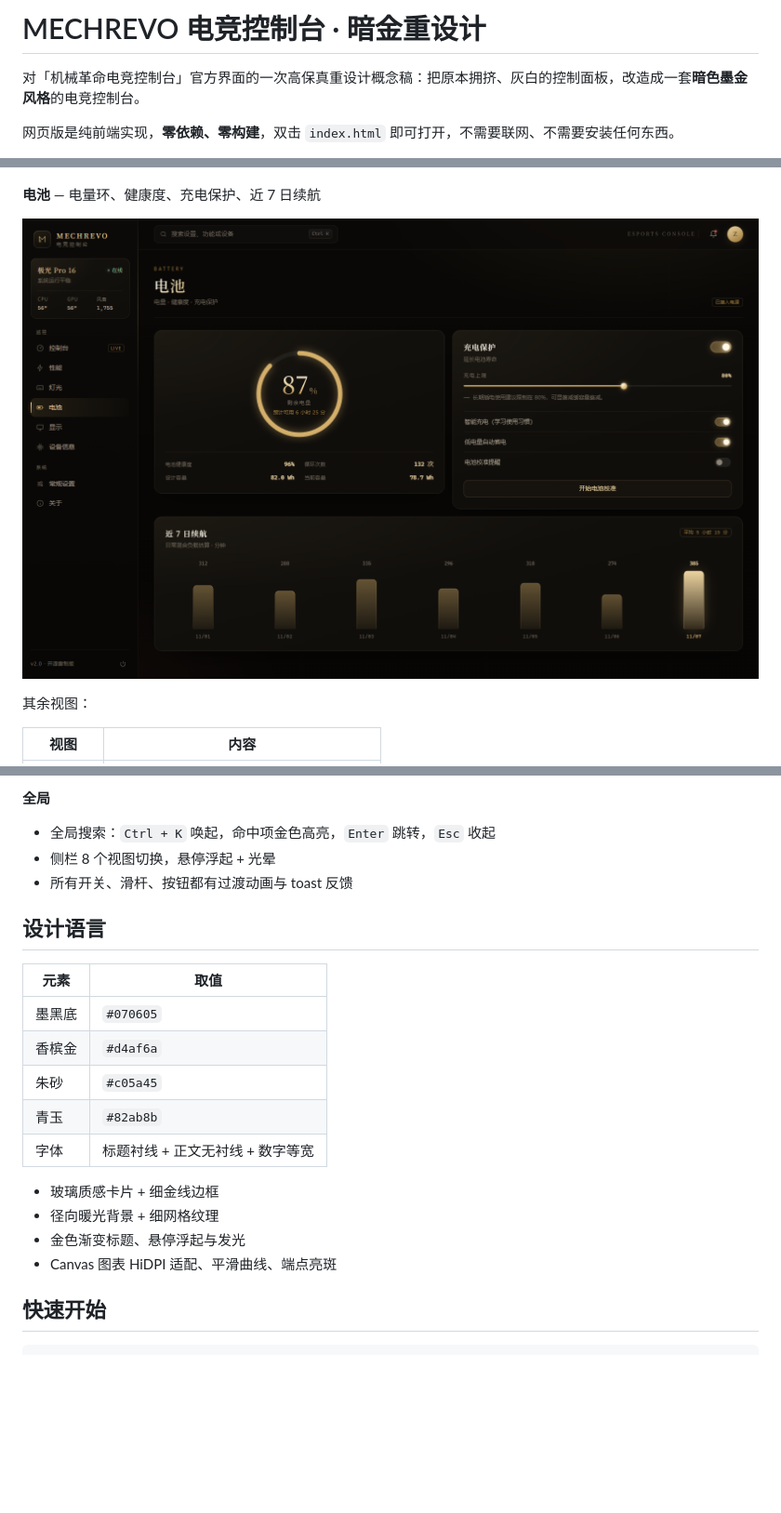
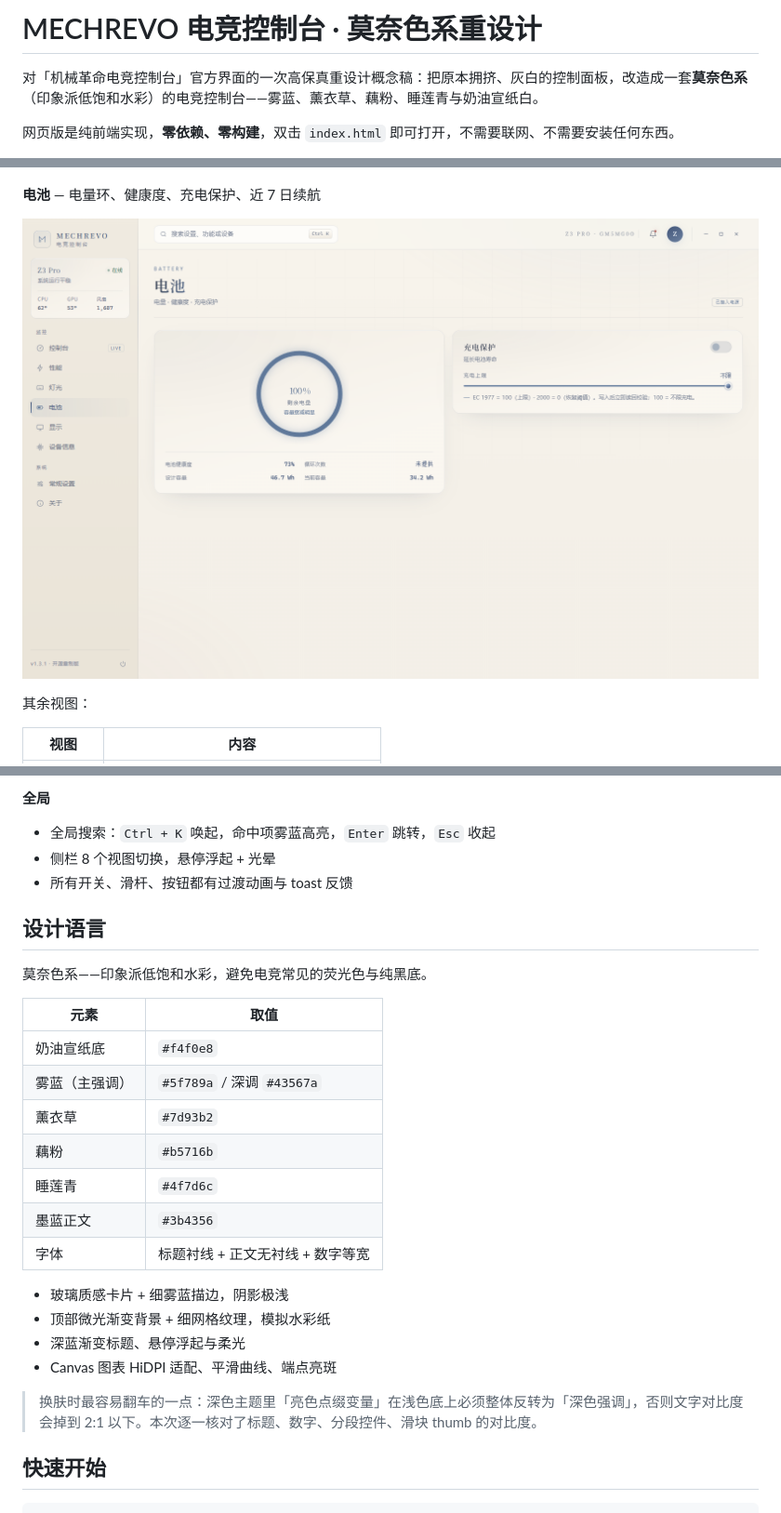
Before and after one commit to bietou123/mechrevo-control, a Markdown page: README.md, 3 parts joined by grey strips. Shown at 93% size. Drawn GitHub-style; pictures changed too: docs/preview/battery.png; blank space fills up the shorter version.

```diff
--- a/README.md
+++ b/README.md
@@ -1,6 +1,6 @@
-# MECHREVO 电竞控制台 · 暗金重设计
+# MECHREVO 电竞控制台 · 莫奈色系重设计
 
-对「机械革命电竞控制台」官方界面的一次高保真重设计概念稿：把原本拥挤、灰白的控制面板，改造成一套**暗色墨金风格**的电竞控制台。
+对「机械革命电竞控制台」官方界面的一次高保真重设计概念稿：把原本拥挤、灰白的控制面板，改造成一套**莫奈色系**（印象派低饱和水彩）的电竞控制台——雾蓝、薰衣草、藕粉、睡莲青与奶油宣纸白。
 
 网页版是纯前端实现，**零依赖、零构建**，双击 `index.html` 即可打开，不需要联网、不需要安装任何东西。
 
@@ -122,24 +127,30 @@ npm run dist         # 打便携版 release/MECHREVO-Control-<version>.exe
 - 一键复制设备信息
 
 **全局**
-- 全局搜索：`Ctrl + K` 唤起，命中项金色高亮，`Enter` 跳转，`Esc` 收起
+- 全局搜索：`Ctrl + K` 唤起，命中项雾蓝高亮，`Enter` 跳转，`Esc` 收起
 - 侧栏 8 个视图切换，悬停浮起 + 光晕
 - 所有开关、滑杆、按钮都有过渡动画与 toast 反馈
 
 ## 设计语言
 
+莫奈色系——印象派低饱和水彩，避免电竞常见的荧光色与纯黑底。
+
 | 元素 | 取值 |
 |---|---|
-| 墨黑底 | `#070605` |
-| 香槟金 | `#d4af6a` |
-| 朱砂 | `#c05a45` |
-| 青玉 | `#82ab8b` |
+| 奶油宣纸底 | `#f4f0e8` |
+| 雾蓝（主强调） | `#5f789a` / 深调 `#43567a` |
+| 薰衣草 | `#7d93b2` |
+| 藕粉 | `#b5716b` |
+| 睡莲青 | `#4f7d6c` |
+| 墨蓝正文 | `#3b4356` |
 | 字体 | 标题衬线 + 正文无衬线 + 数字等宽 |
 
-- 玻璃质感卡片 + 细金线边框
-- 径向暖光背景 + 细网格纹理
-- 金色渐变标题、悬停浮起与发光
+- 玻璃质感卡片 + 细雾蓝描边，阴影极浅
+- 顶部微光渐变背景 + 细网格纹理，模拟水彩纸
+- 深蓝渐变标题、悬停浮起与柔光
 - Canvas 图表 HiDPI 适配、平滑曲线、端点亮斑
+
+> 换肤时最容易翻车的一点：深色主题里「亮色点缀变量」在浅色底上必须整体反转为「深色强调」，否则文字对比度会掉到 2:1 以下。本次逐一核对了标题、数字、分段控件、滑块 thumb 的对比度。
 
 ## 快速开始
 
```
Also changed, not shown: other parts of README.md (+10 -5 lines), docs/preview/dashboard.png, docs/preview/lighting.png, docs/preview/performance.png, 7 other files.
